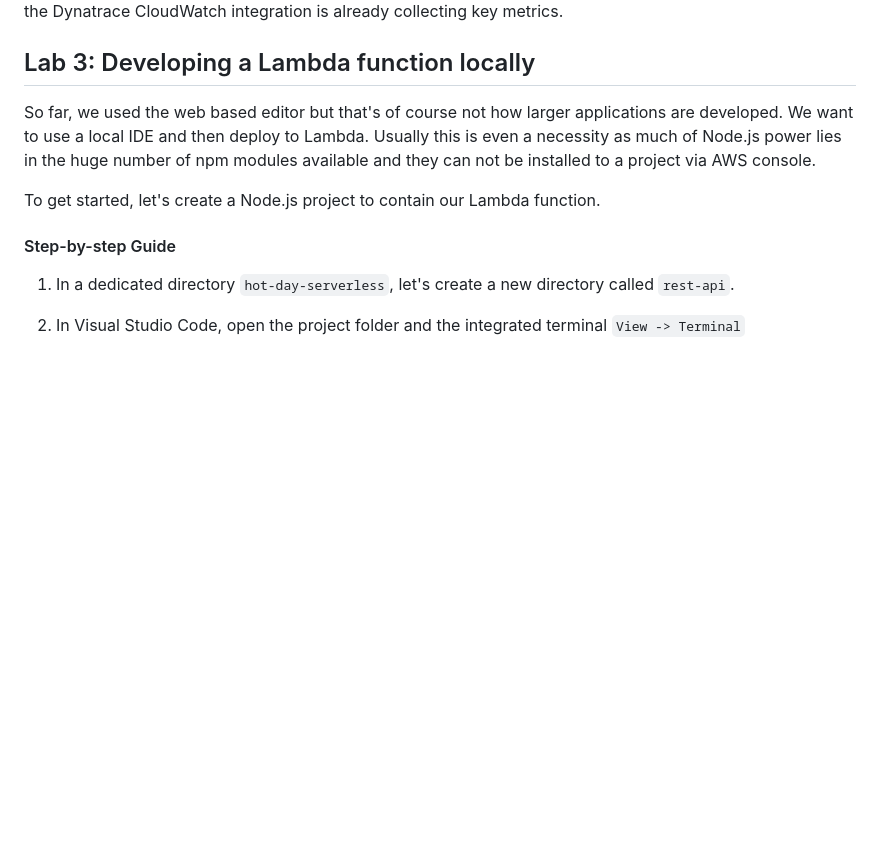
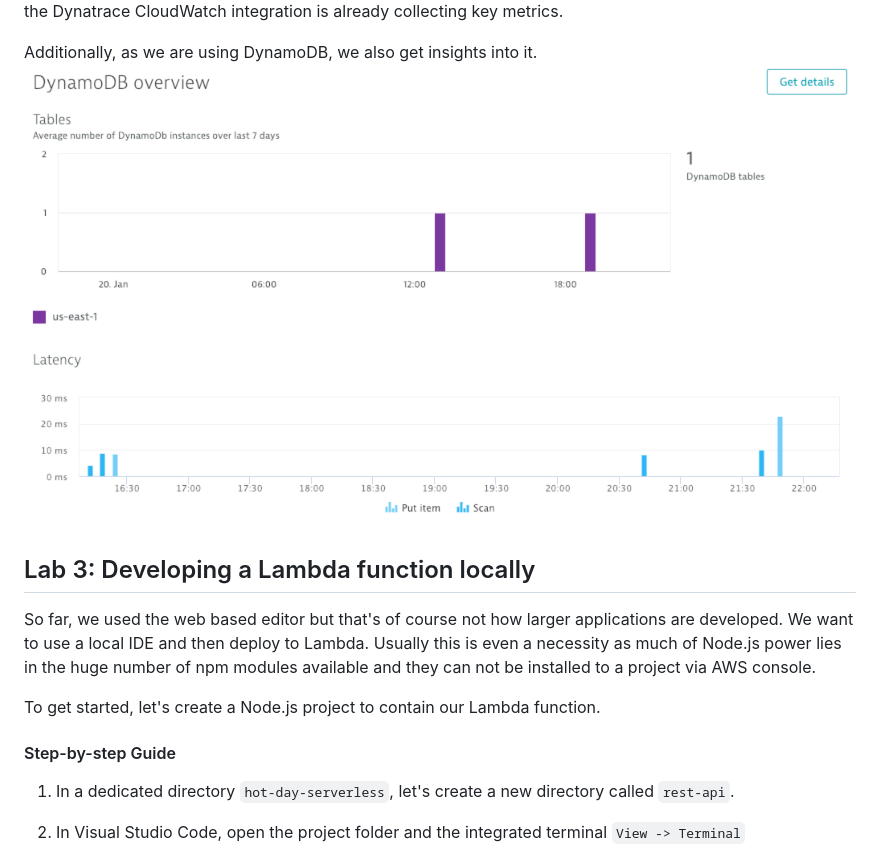
Before and after one commit to Dynatrace/serverless-hotday-2019, a Markdown page: README.md, the part around the change. GitHub-like rendering; pictures changed too: assets/cloudwatch_2.png (added); blank space fills up the shorter version.

Commit message:
Dynamo Metrics

```diff
--- a/README.md
+++ b/README.md
@@ -294,6 +294,9 @@ Let's review, what the AWS dashboard gives us by now.
 ![Lambda Dynatrace](/assets/cloudwatch.png)
 We see that the Dynatrace CloudWatch integration is already collecting key metrics.
 
+Additionally, as we are using DynamoDB, we also get insights into it.
+![Lambda Dynatrace](/assets/cloudwatch_2.png)
+
 ## Lab 3: Developing a Lambda function locally
 
 So far, we used the web based editor but that's of course not how larger applications
```
